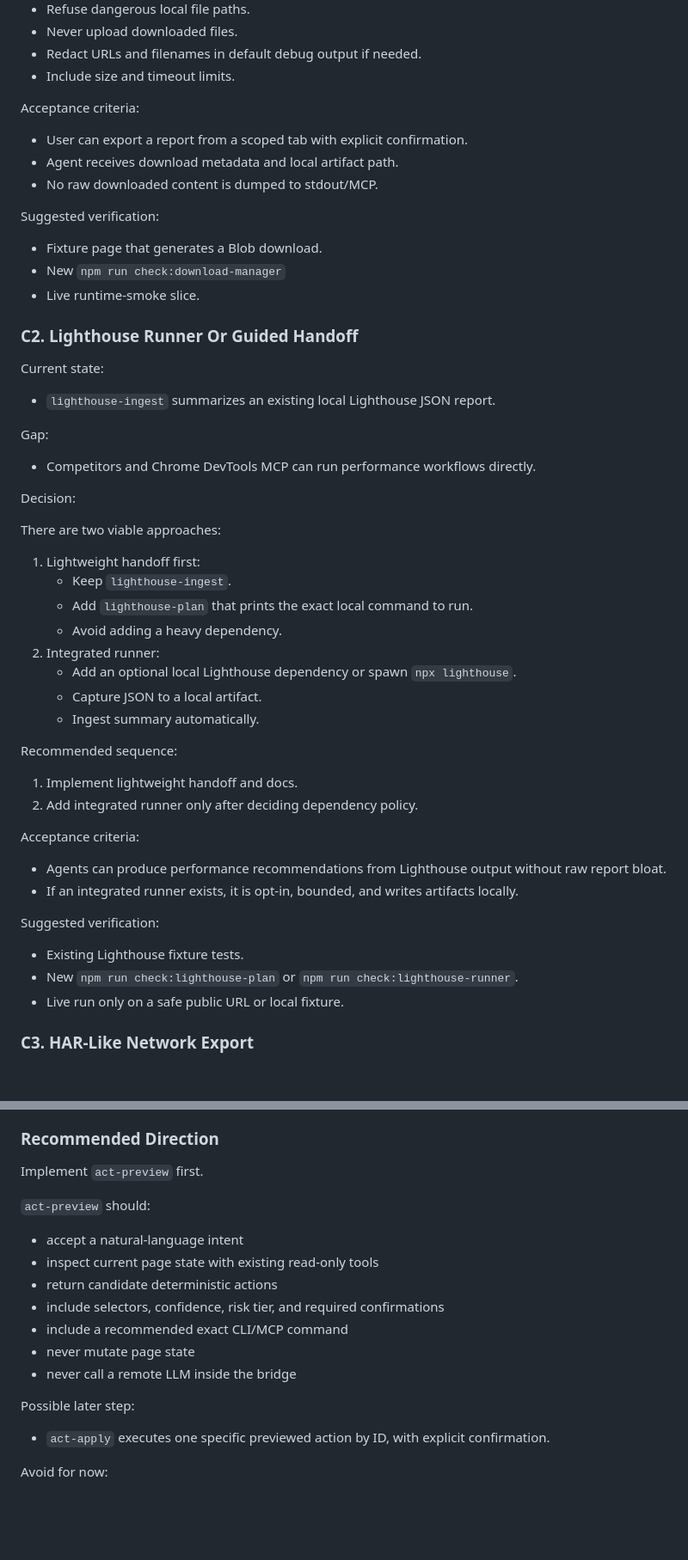
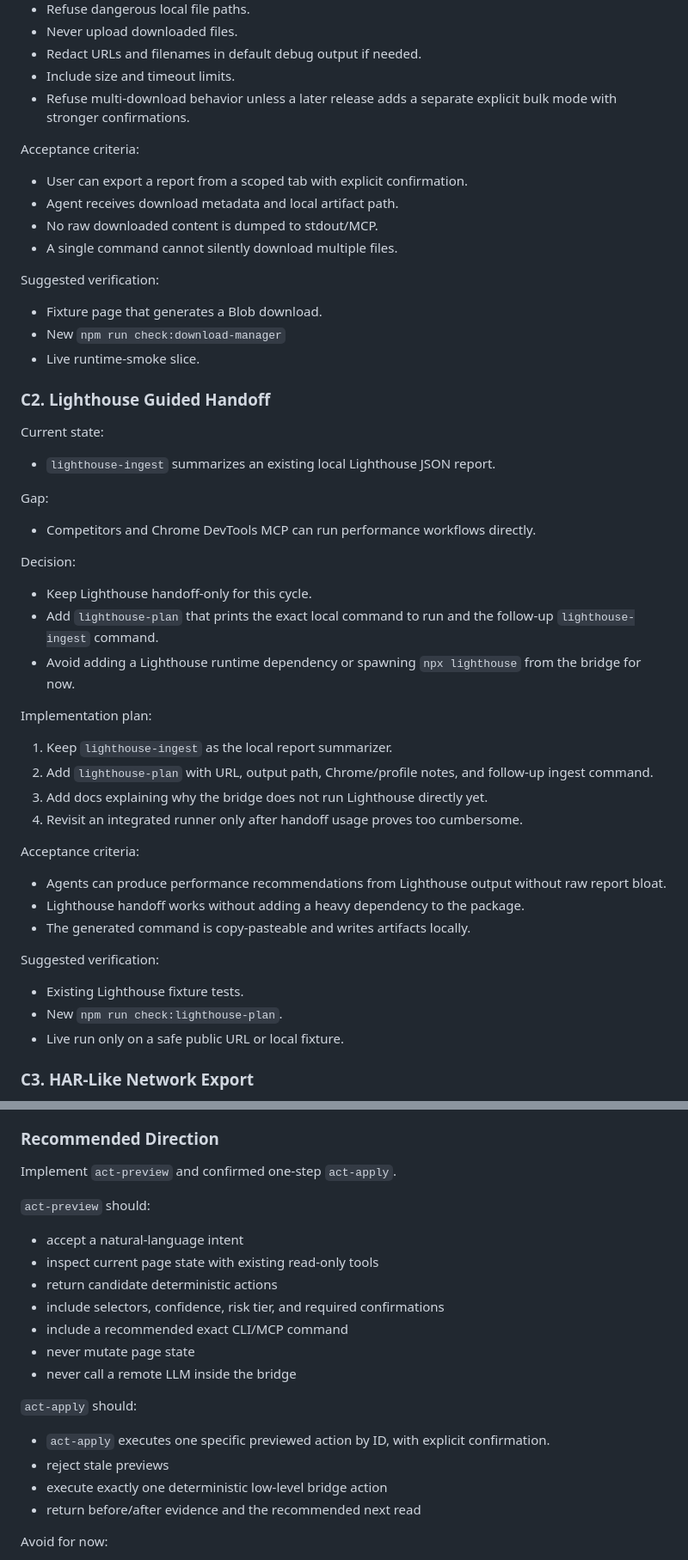
Before and after one commit to shutovdef-dotcom/codex-chrome-bridge, a Markdown page: docs/IMPLEMENTATION-PLAN-2026-06-12.md, 2 parts joined by grey strips. Shown at 86% size. Rendered like a GitHub page; blank space fills up the shorter version.

```diff
--- a/docs/IMPLEMENTATION-PLAN-2026-06-12.md
+++ b/docs/IMPLEMENTATION-PLAN-2026-06-12.md
@@ -479,12 +489,14 @@ Safety rules:
 - Never upload downloaded files.
 - Redact URLs and filenames in default debug output if needed.
 - Include size and timeout limits.
+- Refuse multi-download behavior unless a later release adds a separate explicit bulk mode with stronger confirmations.
 
 Acceptance criteria:
 
 - User can export a report from a scoped tab with explicit confirmation.
 - Agent receives download metadata and local artifact path.
 - No raw downloaded content is dumped to stdout/MCP.
+- A single command cannot silently download multiple files.
 
 Suggested verification:
 
@@ -492,7 +504,7 @@ Suggested verification:
 - New `npm run check:download-manager`
 - Live runtime-smoke slice.
 
-### C2. Lighthouse Runner Or Guided Handoff
+### C2. Lighthouse Guided Handoff
 
 Current state:
 
@@ -504,31 +516,27 @@ Gap:
 
 Decision:
 
-There are two viable approaches:
+- Keep Lighthouse handoff-only for this cycle.
+- Add `lighthouse-plan` that prints the exact local command to run and the follow-up `lighthouse-ingest` command.
+- Avoid adding a Lighthouse runtime dependency or spawning `npx lighthouse` from the bridge for now.
 
-1. Lightweight handoff first:
-   - Keep `lighthouse-ingest`.
-   - Add `lighthouse-plan` that prints the exact local command to run.
-   - Avoid adding a heavy dependency.
-2. Integrated runner:
-   - Add an optional local Lighthouse dependency or spawn `npx lighthouse`.
-   - Capture JSON to a local artifact.
-   - Ingest summary automatically.
+Implementation plan:
 
-Recommended sequence:
-
-1. Implement lightweight handoff and docs.
-2. Add integrated runner only after deciding dependency policy.
+1. Keep `lighthouse-ingest` as the local report summarizer.
+2. Add `lighthouse-plan` with URL, output path, Chrome/profile notes, and follow-up ingest command.
+3. Add docs explaining why the bridge does not run Lighthouse directly yet.
+4. Revisit an integrated runner only after handoff usage proves too cumbersome.
 
 Acceptance criteria:
 
 - Agents can produce performance recommendations from Lighthouse output without raw report bloat.
-- If an integrated runner exists, it is opt-in, bounded, and writes artifacts locally.
+- Lighthouse handoff works without adding a heavy dependency to the package.
+- The generated command is copy-pasteable and writes artifacts locally.
 
 Suggested verification:
 
 - Existing Lighthouse fixture tests.
-- New `npm run check:lighthouse-plan` or `npm run check:lighthouse-runner`.
+- New `npm run check:lighthouse-plan`.
 - Live run only on a safe public URL or local fixture.
 
 ### C3. HAR-Like Network Export
@@ -669,7 +677,7 @@ There are four different levels that often get mixed together:
 
 ### Recommended Direction
 
-Implement `act-preview` first.
+Implement `act-preview` and confirmed one-step `act-apply`.
 
 `act-preview` should:
 
@@ -681,9 +689,12 @@ Implement `act-preview` first.
 - never mutate page state
 - never call a remote LLM inside the bridge
 
-Possible later step:
+`act-apply` should:
 
 - `act-apply` executes one specific previewed action by ID, with explicit confirmation.
+- reject stale previews
+- execute exactly one deterministic low-level bridge action
+- return before/after evidence and the recommended next read
 
 Avoid for now:
 
```
Also changed, not shown: other parts of docs/IMPLEMENTATION-PLAN-2026-06-12.md (+76 -119 lines).
